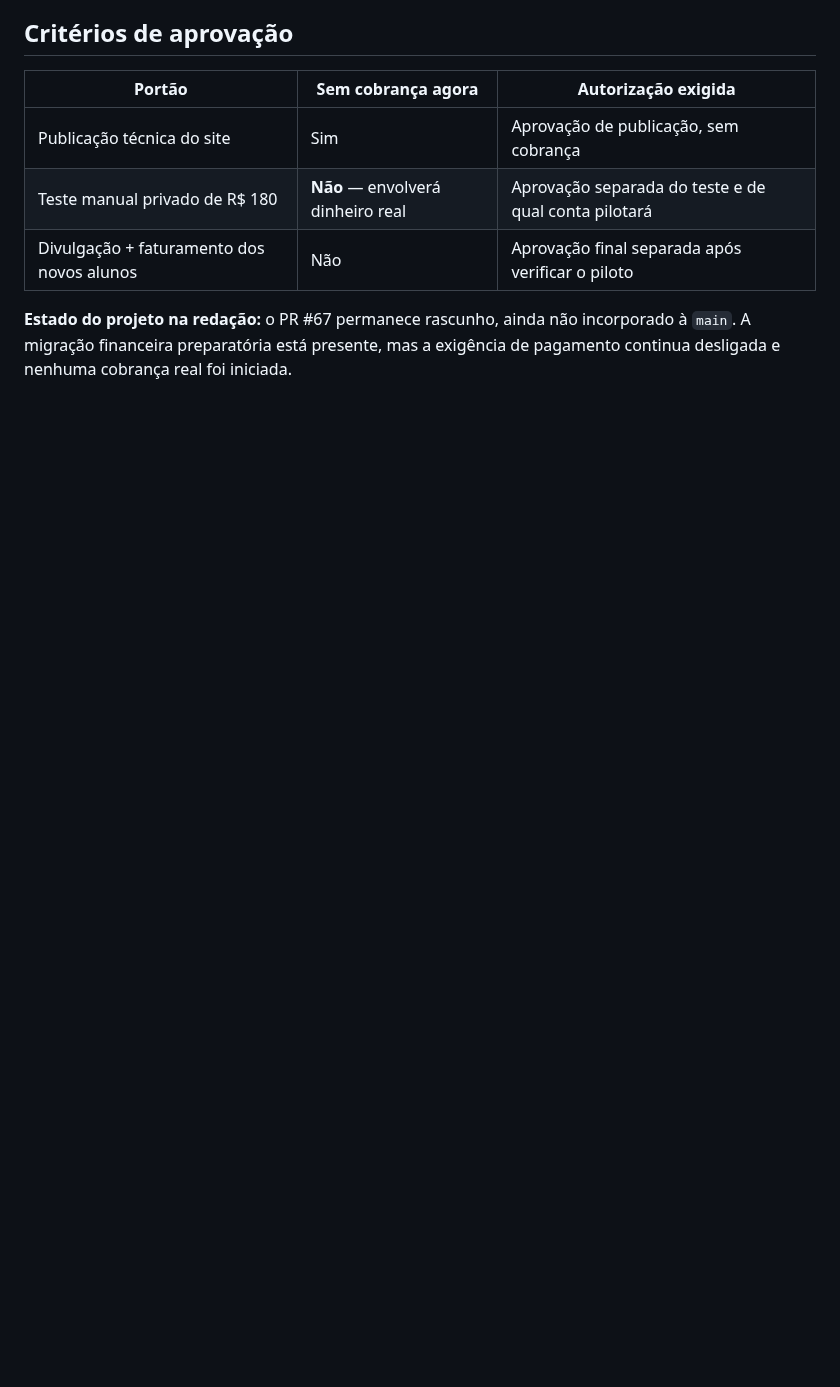
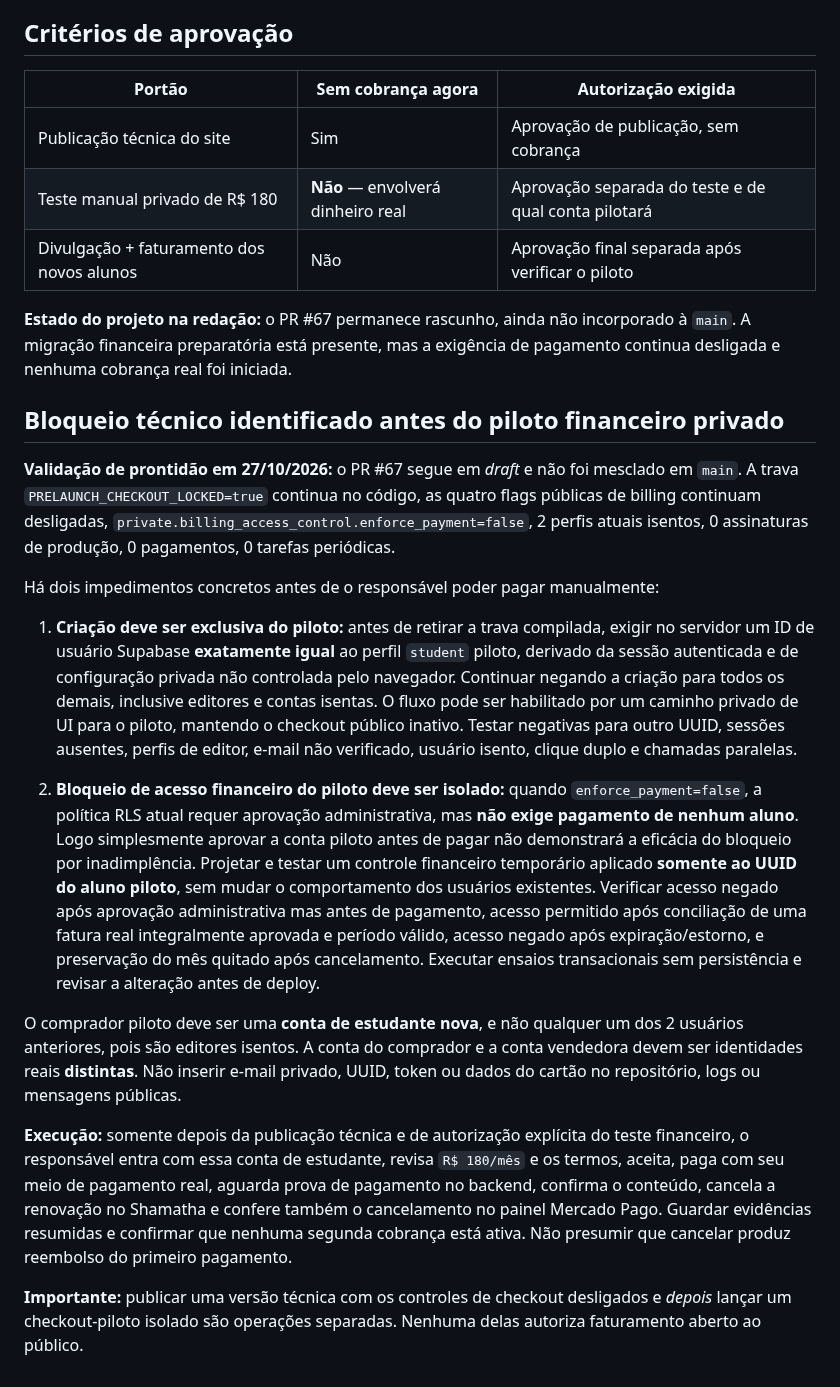
Before and after one commit to TTamosauskas/shamatha, a Markdown page: docs/PLANO_PUBLICACAO_TESTE_MANUAL_E_DIVULGACAO.md, the part around the change. Rendered like a GitHub page; blank space fills up the shorter version.

Commit message:
Require isolated pilot-only financial RLS and backend checkout allowlist before R$180 manual test

```diff
--- a/docs/PLANO_PUBLICACAO_TESTE_MANUAL_E_DIVULGACAO.md
+++ b/docs/PLANO_PUBLICACAO_TESTE_MANUAL_E_DIVULGACAO.md
@@ -70,3 +70,56 @@ Referências oficiais:
 | Divulgação + faturamento dos novos alunos | Não | Aprovação final separada após verificar o piloto |
 
 **Estado do projeto na redação:** o PR #67 permanece rascunho, ainda não incorporado à `main`. A migração financeira preparatória está presente, mas a exigência de pagamento continua desligada e nenhuma cobrança real foi iniciada.
+
+
+## Bloqueio técnico identificado antes do piloto financeiro privado
+
+**Validação de prontidão em 27/10/2026:** o PR #67 segue em *draft*
+e não foi mesclado em `main`. A trava `PRELAUNCH_CHECKOUT_LOCKED=true`
+continua no código, as quatro flags públicas de billing continuam desligadas,
+`private.billing_access_control.enforce_payment=false`, 2 perfis atuais
+isentos, 0 assinaturas de produção, 0 pagamentos, 0 tarefas periódicas.
+
+Há dois impedimentos concretos antes de o responsável poder pagar manualmente:
+
+1. **Criação deve ser exclusiva do piloto:** antes de retirar a trava
+   compilada, exigir no servidor um ID de usuário Supabase **exatamente igual**
+   ao perfil `student` piloto, derivado da sessão autenticada e de
+   configuração privada não controlada pelo navegador. Continuar negando
+   a criação para todos os demais, inclusive editores e contas isentas.
+   O fluxo pode ser habilitado por um caminho privado de UI para o piloto,
+   mantendo o checkout público inativo. Testar negativas para outro UUID,
+   sessões ausentes, perfis de editor, e-mail não verificado, usuário isento,
+   clique duplo e chamadas paralelas.
+
+2. **Bloqueio de acesso financeiro do piloto deve ser isolado:** quando
+   `enforce_payment=false`, a política RLS atual requer aprovação
+   administrativa, mas **não exige pagamento de nenhum aluno**. Logo
+   simplesmente aprovar a conta piloto antes de pagar não demonstrará
+   a eficácia do bloqueio por inadimplência. Projetar e testar um
+   controle financeiro temporário aplicado **somente ao UUID do aluno
+   piloto**, sem mudar o comportamento dos usuários existentes. Verificar
+   acesso negado após aprovação administrativa mas antes de pagamento,
+   acesso permitido após conciliação de uma fatura real integralmente
+   aprovada e período válido, acesso negado após expiração/estorno, e
+   preservação do mês quitado após cancelamento. Executar ensaios
+   transacionais sem persistência e revisar a alteração antes de deploy.
+
+O comprador piloto deve ser uma **conta de estudante nova**, e não
+qualquer um dos 2 usuários anteriores, pois são editores isentos.
+A conta do comprador e a conta vendedora devem ser identidades reais
+**distintas**. Não inserir e-mail privado, UUID, token ou dados do
+cartão no repositório, logs ou mensagens públicas.
+
+**Execução:** somente depois da publicação técnica e de autorização
+explícita do teste financeiro, o responsável entra com essa conta
+de estudante, revisa `R$ 180/mês` e os termos, aceita, paga com
+seu meio de pagamento real, aguarda prova de pagamento no backend,
+confirma o conteúdo, cancela a renovação no Shamatha e confere
+também o cancelamento no painel Mercado Pago. Guardar evidências
+resumidas e confirmar que nenhuma segunda cobrança está ativa.
+Não presumir que cancelar produz reembolso do primeiro pagamento.
+
+**Importante:** publicar uma versão técnica com os controles de checkout
+desligados e *depois* lançar um checkout-piloto isolado são operações
+separadas. Nenhuma delas autoriza faturamento aberto ao público.
```
